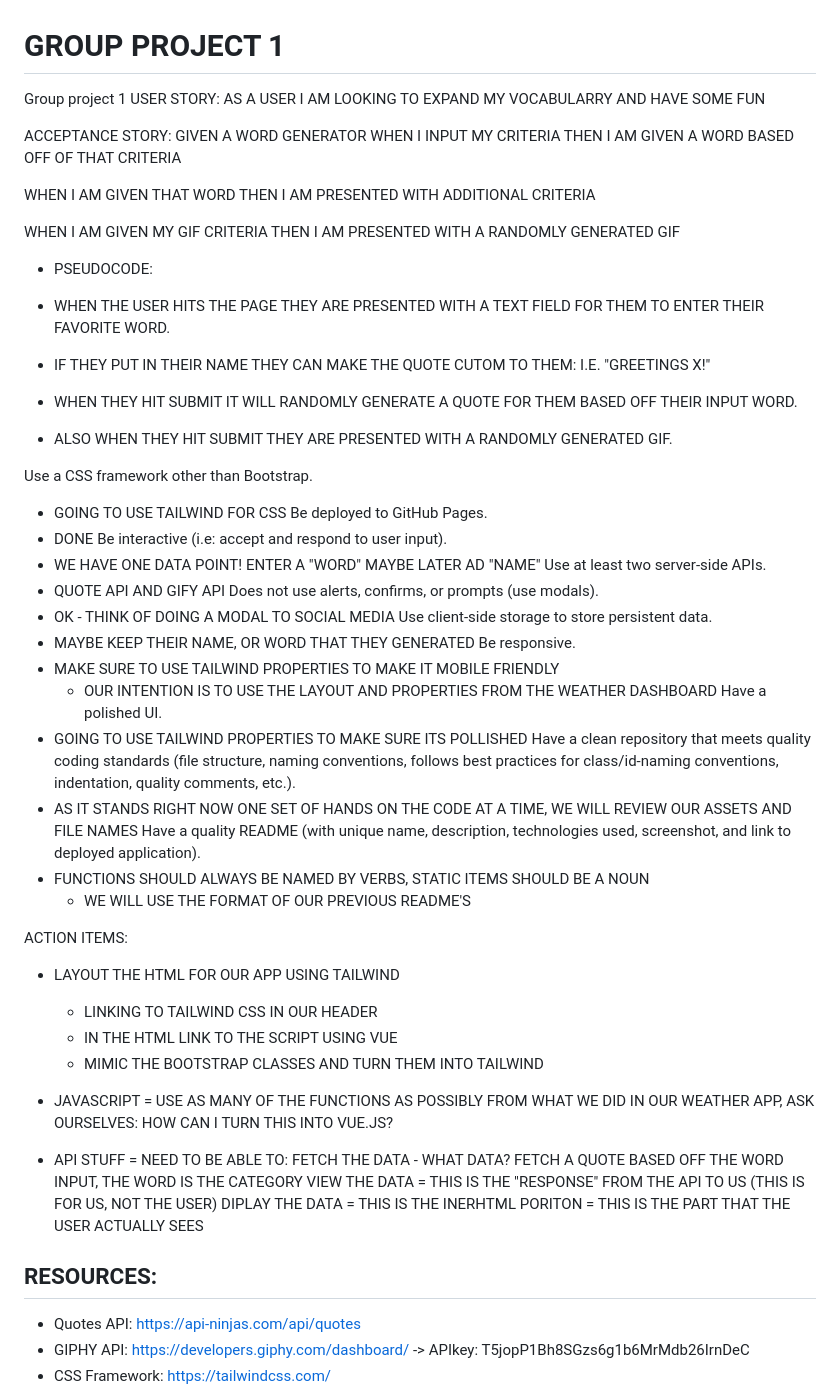
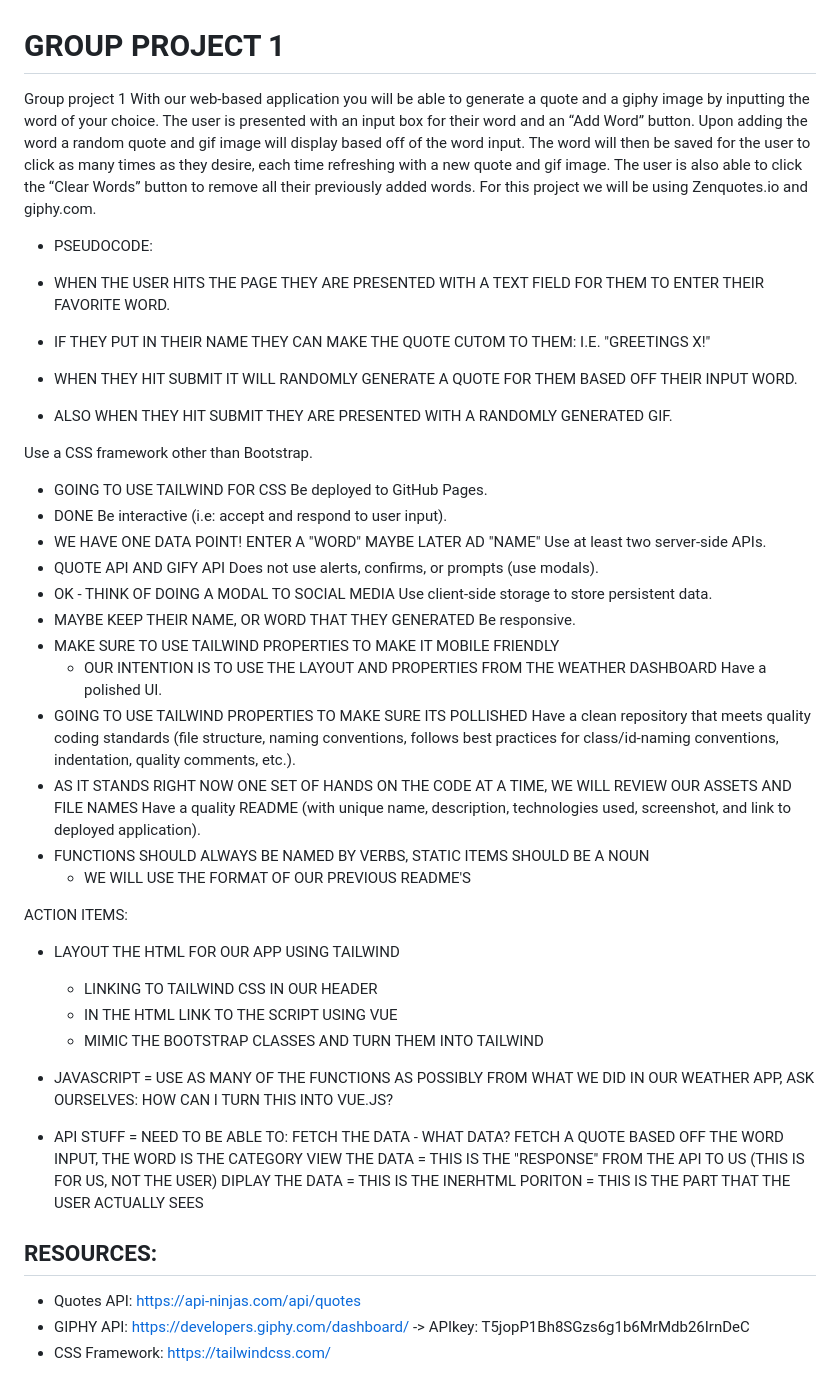
Before and after one commit to Apixa25/Qif-Generator, a Markdown page: README.md, the part around the change. Rendered like a GitHub page.

Commit message:
refactored the project description in README

```diff
--- a/README.md
+++ b/README.md
@@ -1,15 +1,7 @@
 # GROUP PROJECT 1
 
 Group project 1
-USER STORY:
-AS A USER I AM LOOKING TO EXPAND MY VOCABULARRY AND HAVE SOME FUN
-
-ACCEPTANCE STORY:
-GIVEN A WORD GENERATOR WHEN I INPUT MY CRITERIA THEN I AM GIVEN A WORD BASED OFF OF THAT CRITERIA
-
-WHEN I AM GIVEN THAT WORD THEN I AM PRESENTED WITH ADDITIONAL CRITERIA
-
-WHEN I AM GIVEN MY GIF CRITERIA THEN I AM PRESENTED WITH A RANDOMLY GENERATED GIF
+With our web-based application you will be able to generate a quote and a giphy image by inputting the word of your choice. The user is presented with an input box for their word and an “Add Word” button. Upon adding the word a random quote and gif image will display based off of the word input. The word will then be saved for the user to click as many times as they desire, each time refreshing with a new quote and gif image. The user is also able to click the “Clear Words” button to remove all their previously added words. For this project we will be using Zenquotes.io and giphy.com.
 
 - PSEUDOCODE:
 
@@ -19,43 +11,47 @@ WHEN I AM GIVEN MY GIF CRITERIA THEN I AM PRESENTED WITH A RANDOMLY GENERATED GI
 - ALSO WHEN THEY HIT SUBMIT THEY ARE PRESENTED WITH A RANDOMLY GENERATED GIF.
 
 Use a CSS framework other than Bootstrap.
-* GOING TO USE TAILWIND FOR CSS
-Be deployed to GitHub Pages.
-* DONE
-Be interactive (i.e: accept and respond to user input).
-* WE HAVE ONE DATA POINT! ENTER A "WORD" MAYBE LATER AD "NAME"
-Use at least two server-side APIs.
-* QUOTE API AND GIFY API
-Does not use alerts, confirms, or prompts (use modals).
-* OK - THINK OF DOING A MODAL TO SOCIAL MEDIA
-Use client-side storage to store persistent data.
-* MAYBE KEEP THEIR NAME, OR WORD THAT THEY GENERATED
-Be responsive.
-* MAKE SURE TO USE TAILWIND PROPERTIES TO MAKE IT MOBILE FRIENDLY
-  * OUR INTENTION IS TO USE THE LAYOUT AND PROPERTIES FROM THE WEATHER DASHBOARD
-Have a polished UI.
-* GOING TO USE TAILWIND PROPERTIES TO MAKE SURE ITS POLLISHED
-Have a clean repository that meets quality coding standards (file structure, naming conventions, follows best practices for class/id-naming conventions, indentation, quality comments, etc.).
-* AS IT STANDS RIGHT NOW ONE SET OF HANDS ON THE CODE AT A TIME, WE WILL REVIEW OUR ASSETS AND FILE NAMES
-Have a quality README (with unique name, description, technologies used, screenshot, and link to deployed application).
-* FUNCTIONS SHOULD ALWAYS BE NAMED BY VERBS, STATIC ITEMS SHOULD BE A NOUN
-  * WE WILL USE THE FORMAT OF OUR PREVIOUS README'S
+
+- GOING TO USE TAILWIND FOR CSS
+  Be deployed to GitHub Pages.
+- DONE
+  Be interactive (i.e: accept and respond to user input).
+- WE HAVE ONE DATA POINT! ENTER A "WORD" MAYBE LATER AD "NAME"
+  Use at least two server-side APIs.
+- QUOTE API AND GIFY API
+  Does not use alerts, confirms, or prompts (use modals).
+- OK - THINK OF DOING A MODAL TO SOCIAL MEDIA
+  Use client-side storage to store persistent data.
+- MAYBE KEEP THEIR NAME, OR WORD THAT THEY GENERATED
+  Be responsive.
+- MAKE SURE TO USE TAILWIND PROPERTIES TO MAKE IT MOBILE FRIENDLY
+  - OUR INTENTION IS TO USE THE LAYOUT AND PROPERTIES FROM THE WEATHER DASHBOARD
+    Have a polished UI.
+- GOING TO USE TAILWIND PROPERTIES TO MAKE SURE ITS POLLISHED
+  Have a clean repository that meets quality coding standards (file structure, naming conventions, follows best practices for class/id-naming conventions, indentation, quality comments, etc.).
+- AS IT STANDS RIGHT NOW ONE SET OF HANDS ON THE CODE AT A TIME, WE WILL REVIEW OUR ASSETS AND FILE NAMES
+  Have a quality README (with unique name, description, technologies used, screenshot, and link to deployed application).
+- FUNCTIONS SHOULD ALWAYS BE NAMED BY VERBS, STATIC ITEMS SHOULD BE A NOUN
+  - WE WILL USE THE FORMAT OF OUR PREVIOUS README'S
 
 ACTION ITEMS:
+
 - LAYOUT THE HTML FOR OUR APP USING TAILWIND
-    - LINKING TO TAILWIND CSS IN OUR HEADER
-    - IN THE HTML LINK TO THE SCRIPT USING VUE
-    - MIMIC THE BOOTSTRAP CLASSES AND TURN THEM INTO TAILWIND
+
+  - LINKING TO TAILWIND CSS IN OUR HEADER
+  - IN THE HTML LINK TO THE SCRIPT USING VUE
+  - MIMIC THE BOOTSTRAP CLASSES AND TURN THEM INTO TAILWIND
 
 - JAVASCRIPT = USE AS MANY OF THE FUNCTIONS AS POSSIBLY FROM WHAT WE DID IN OUR WEATHER APP,
-        ASK OURSELVES: HOW CAN I TURN THIS INTO VUE.JS?
+  ASK OURSELVES: HOW CAN I TURN THIS INTO VUE.JS?
 
 - API STUFF = NEED TO BE ABLE TO:
-    FETCH THE DATA - WHAT DATA? FETCH A QUOTE BASED OFF THE WORD INPUT, THE WORD IS THE CATEGORY
-    VIEW THE DATA = THIS IS THE "RESPONSE" FROM THE API TO US (THIS IS FOR US, NOT THE USER)
-    DIPLAY THE DATA = THIS IS THE INERHTML PORITON = THIS IS THE PART THAT THE USER ACTUALLY SEES
+  FETCH THE DATA - WHAT DATA? FETCH A QUOTE BASED OFF THE WORD INPUT, THE WORD IS THE CATEGORY
+  VIEW THE DATA = THIS IS THE "RESPONSE" FROM THE API TO US (THIS IS FOR US, NOT THE USER)
+  DIPLAY THE DATA = THIS IS THE INERHTML PORITON = THIS IS THE PART THAT THE USER ACTUALLY SEES
 
 ## RESOURCES:
+
 - Quotes API: https://api-ninjas.com/api/quotes
 - GIPHY API: https://developers.giphy.com/dashboard/ -> APIkey: T5jopP1Bh8SGzs6g1b6MrMdb26IrnDeC
 - CSS Framework: https://tailwindcss.com/
```
